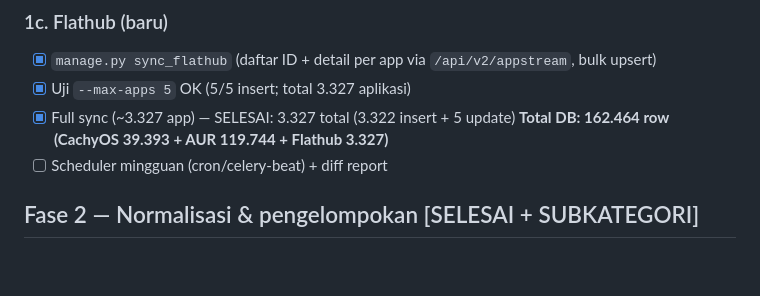
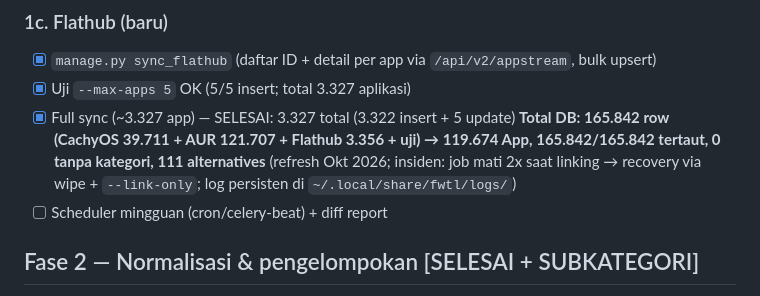
Before and after one commit to ocidserver/fwtl, a Markdown page: plan.md, the part around the change. Drawn GitHub-style; blank space fills up the shorter version.

Commit message:
Update data Okt 2026: 165.842 raw, 119.674 App, full link + kategorisasi

```diff
--- a/plan.md
+++ b/plan.md
@@ -40,7 +40,7 @@ SEO-friendly, cocok untuk solo dev; lihat diskusi sebelumnya).
 - [x] `manage.py sync_flathub` (daftar ID + detail per app via `/api/v2/appstream`, bulk upsert)
 - [x] Uji `--max-apps 5` OK (5/5 insert; total 3.327 aplikasi)
 - [x] Full sync (~3.327 app) — SELESAI: 3.327 total (3.322 insert + 5 update)
-**Total DB: 162.464 row (CachyOS 39.393 + AUR 119.744 + Flathub 3.327)**
+**Total DB: 165.842 row (CachyOS 39.711 + AUR 121.707 + Flathub 3.356 + uji) → 119.674 App, 165.842/165.842 tertaut, 0 tanpa kategori, 111 alternatives** (refresh Okt 2026; insiden: job mati 2x saat linking → recovery via wipe + `--link-only`; log persisten di `~/.local/share/fwtl/logs/`)
 - [ ] Scheduler mingguan (cron/celery-beat) + diff report
 
 ## Fase 2 — Normalisasi & pengelompokan [SELESAI + SUBKATEGORI]
```
